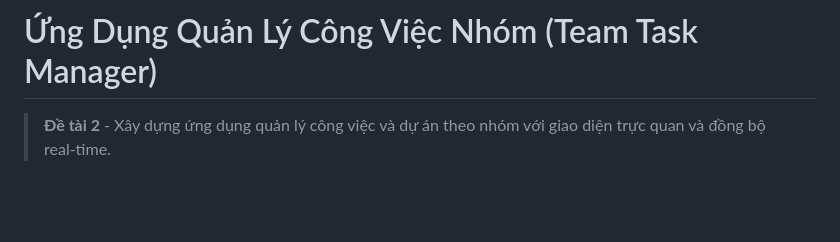
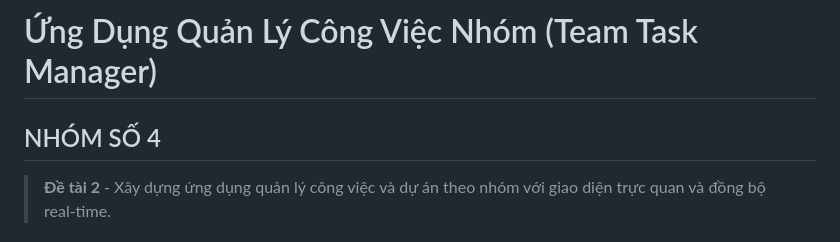
Before and after one commit to Bonkerzz2603/TeamWorkmanager, a Markdown page: README.md, the part around the change. GitHub-like rendering; blank space fills up the shorter version.

Commit message:
Thêm tên nhóm

```diff
--- a/README.md
+++ b/README.md
@@ -1,5 +1,5 @@
 #  Ứng Dụng Quản Lý Công Việc Nhóm (Team Task Manager)
-
+##                                                                            NHÓM SỐ 4
 > **Đề tài 2** - Xây dựng ứng dụng quản lý công việc và dự án theo nhóm với giao diện trực quan và đồng bộ real-time.
 
 ##  Mục Lục
```
